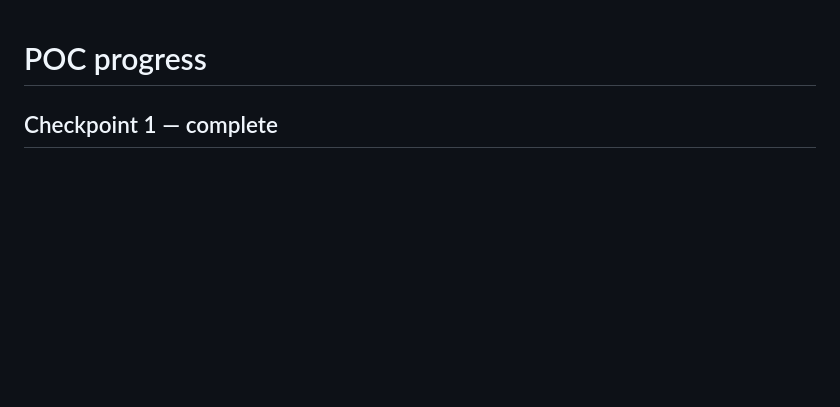
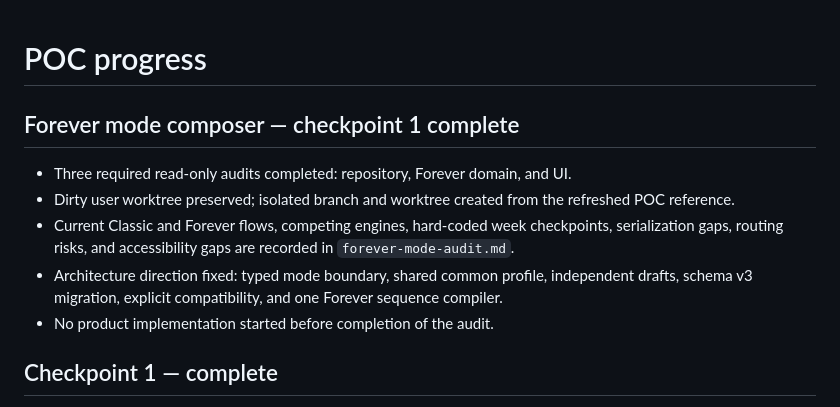
Before and after one commit to Totem974/HybridTraining, a Markdown page: docs/531-poc/progress.md, the part around the change. Rendered like a GitHub page; blank space fills up the shorter version.

Commit message:
chore: audit forever planning architecture

```diff
--- a/docs/531-poc/progress.md
+++ b/docs/531-poc/progress.md
@@ -1,4 +1,17 @@
 # POC progress
+
+## Forever mode composer — checkpoint 1 complete
+
+- Three required read-only audits completed: repository, Forever domain, and UI.
+- Dirty user worktree preserved; isolated branch and worktree created from the
+  refreshed POC reference.
+- Current Classic and Forever flows, competing engines, hard-coded week
+  checkpoints, serialization gaps, routing risks, and accessibility gaps are
+  recorded in `forever-mode-audit.md`.
+- Architecture direction fixed: typed mode boundary, shared common profile,
+  independent drafts, schema v3 migration, explicit compatibility, and one
+  Forever sequence compiler.
+- No product implementation started before completion of the audit.
 
 ## Checkpoint 1 — complete
 
```
Also changed, not shown: docs/531-poc/forever-mode-audit.md (added, +148 -0 lines).
